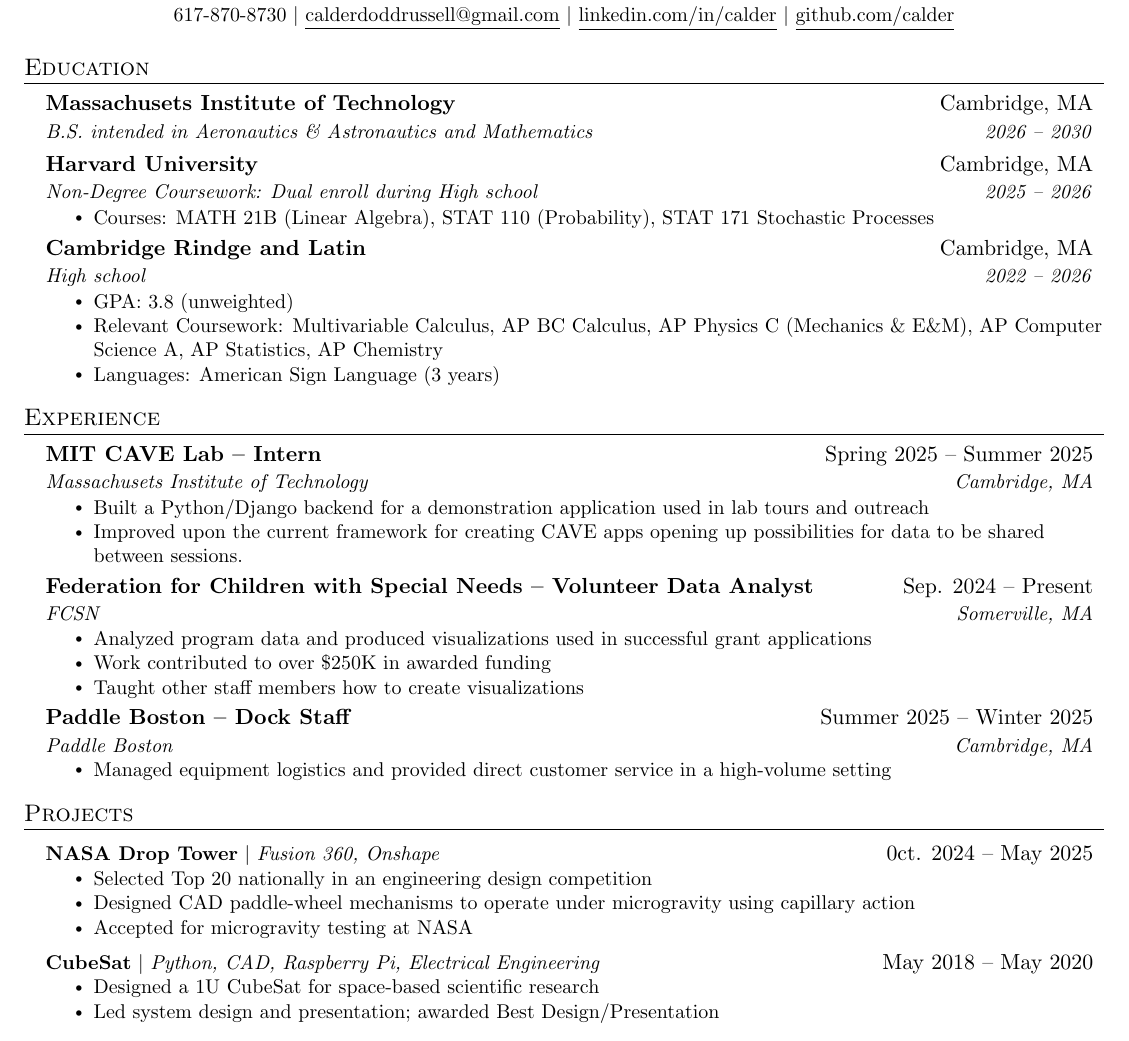
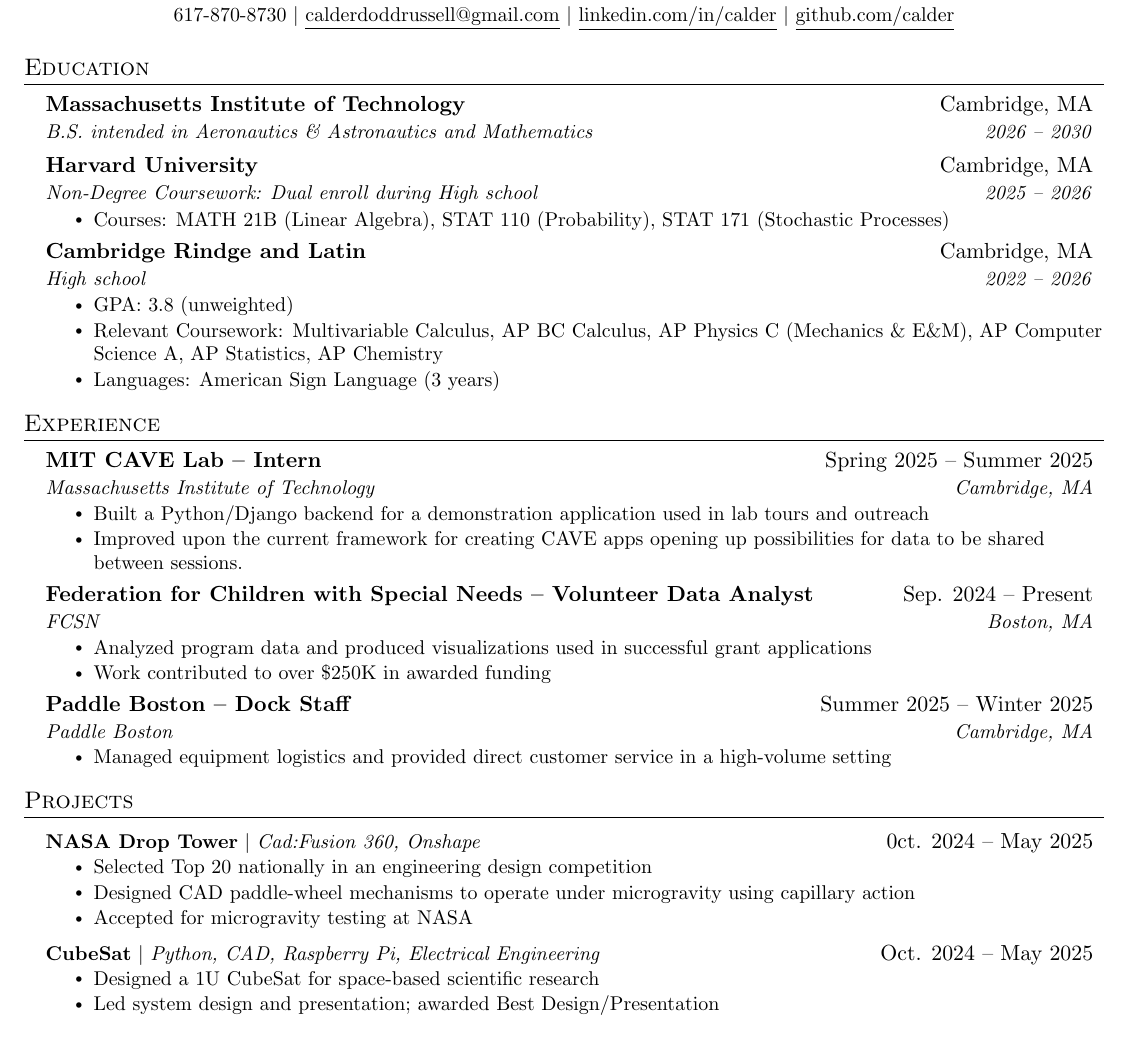
Before and after one commit to calderrussell/Resume, a LaTeX CV (Resume.tex): part of the page, cut so that both start at the same text. Compiled offline with pdfLaTeX.

Commit message:
Fix typos and update resume content
Corrected spelling of 'Massachusetts' and updated locations for consistency. Adjusted course descriptions for clarity and fixed project dates.

```diff
--- a/Resume.tex
+++ b/Resume.tex
@@ -124,13 +123,13 @@
 \section{Education}
   \resumeSubHeadingListStart
     \resumeSubheading
-      {Massachusets Institute of Technology}{Cambridge, MA}
+      {Massachusetts Institute of Technology}{Cambridge, MA}
       {B.S. intended in Aeronautics \& Astronautics and Mathematics}{2026 -- 2030}
     \resumeSubheading
       {Harvard University}{Cambridge, MA}
       {Non-Degree Coursework: Dual enroll during High school}{2025 -- 2026}
       \resumeItemListStart
-        \resumeItem{Courses: MATH 21B (Linear Algebra), STAT 110 (Probability), STAT 171 Stochastic Processes}
+        \resumeItem{Courses: MATH 21B (Linear Algebra), STAT 110 (Probability), STAT 171 (Stochastic Processes)}
       \resumeItemListEnd
     \resumeSubheading
       {Cambridge Rindge and Latin}{Cambridge, MA}
@@ -149,7 +148,7 @@
 
     \resumeSubheading
       {MIT CAVE Lab -- Intern }{Spring 2025 -- Summer 2025}
-      {Massachusets Institute of Technology}{Cambridge, MA}
+      {Massachusetts Institute of Technology}{Cambridge, MA}
       \resumeItemListStart
         \resumeItem{Built a Python/Django backend for a demonstration application used in lab tours and outreach}
         \resumeItem{Improved upon the current framework for creating CAVE apps  opening up possibilities for data to be shared between sessions.}
@@ -167,11 +166,10 @@
 
     \resumeSubheading
       {Federation for Children with Special Needs -- Volunteer Data Analyst}{Sep. 2024 -- Present}
-      {FCSN}{Somerville, MA}
+      {FCSN}{Boston, MA}
       \resumeItemListStart
         \resumeItem{Analyzed program data and produced visualizations used in successful grant applications}
         \resumeItem{Work contributed to over \$250K in awarded funding}
-        \resumeItem{Taught other staff members how to create visualizations}
     \resumeItemListEnd
 
     \resumeSubheading
@@ -188,14 +186,14 @@
 \section{Projects}
     \resumeSubHeadingListStart
       \resumeProjectHeading
-          {\textbf{NASA Drop Tower} $|$ \emph{Fusion 360, Onshape}}{0ct. 2024 -- May 2025}
+          {\textbf{NASA Drop Tower} $|$ \emph{Cad:Fusion 360, Onshape}}{0ct. 2024 -- May 2025}
           \resumeItemListStart
             \resumeItem{Selected Top 20 nationally in an engineering design competition}
             \resumeItem{Designed CAD paddle-wheel mechanisms to operate under microgravity using capillary action}
             \resumeItem{Accepted for microgravity testing at NASA}
           \resumeItemListEnd
       \resumeProjectHeading
-          {\textbf{CubeSat} $|$ \emph{Python, CAD, Raspberry Pi, Electrical Engineering}}{May 2018 -- May 2020}
+          {\textbf{CubeSat} $|$ \emph{Python, CAD, Raspberry Pi, Electrical Engineering}}{Oct. 2024 -- May 2025}
           \resumeItemListStart
             \resumeItem{Designed a 1U CubeSat for space-based scientific research}
             \resumeItem{Led system design and presentation; awarded Best Design/Presentation}
```
Also changed, not shown: Resume.tex (3 more changed lines).
